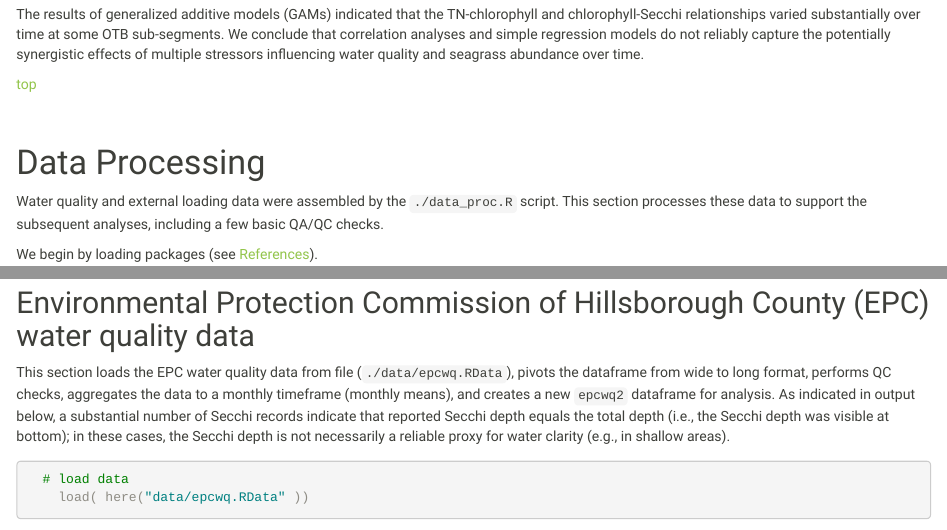
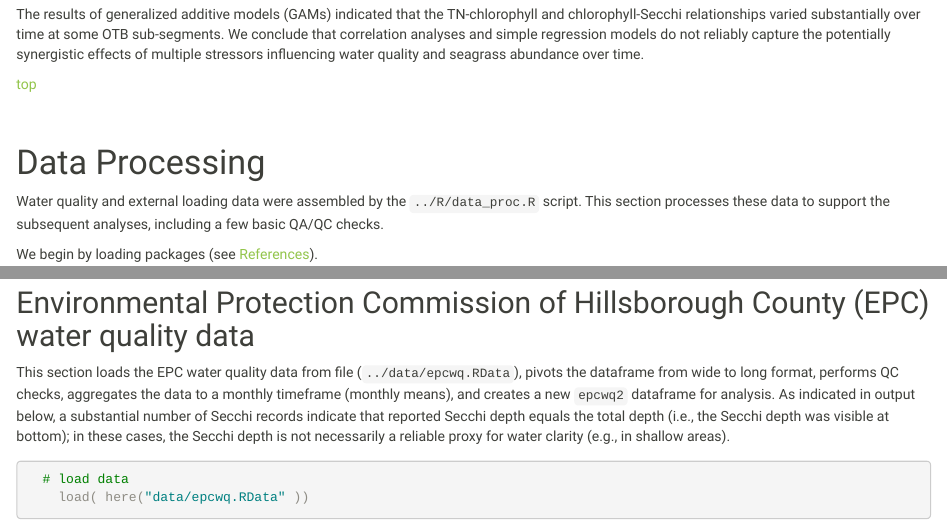
Before and after one commit to tbep-tech/otbasscap-data, an R Markdown document (docs/eval_paradigm.Rmd): the page in a window 1100 px wide, from 990 px down, and a second part further down, joined at a grey line. Rendered offline with R 4.5, knitr and Pandoc, with nearby package versions; some code elsewhere in the file could not run offline.

Commit message:
update file paths in narrative

```diff
--- a/docs/eval_paradigm.Rmd
+++ b/docs/eval_paradigm.Rmd
@@ -56,7 +56,7 @@ The results of generalized additive models (GAMs) indicated that the TN-chloroph
 
 # Data Processing {#data}
 
-Water quality and external loading data were assembled by the `./data_proc.R` script. This section processes these data to support the subsequent analyses, including a few basic QA/QC checks.
+Water quality and external loading data were assembled by the `../R/data_proc.R` script. This section processes these data to support the subsequent analyses, including a few basic QA/QC checks.
 
 We begin by loading packages (see [References](#ref)).
 
```
Also changed, not shown: docs/eval_paradigm.Rmd (2 more changed lines), 1 other file.
